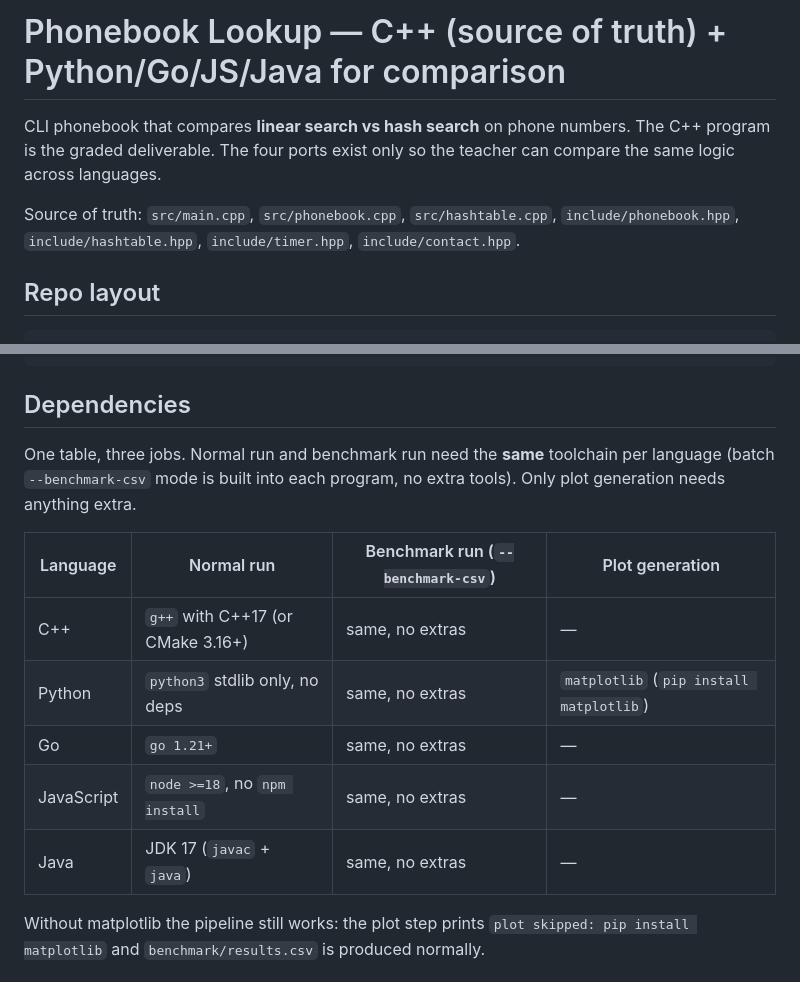
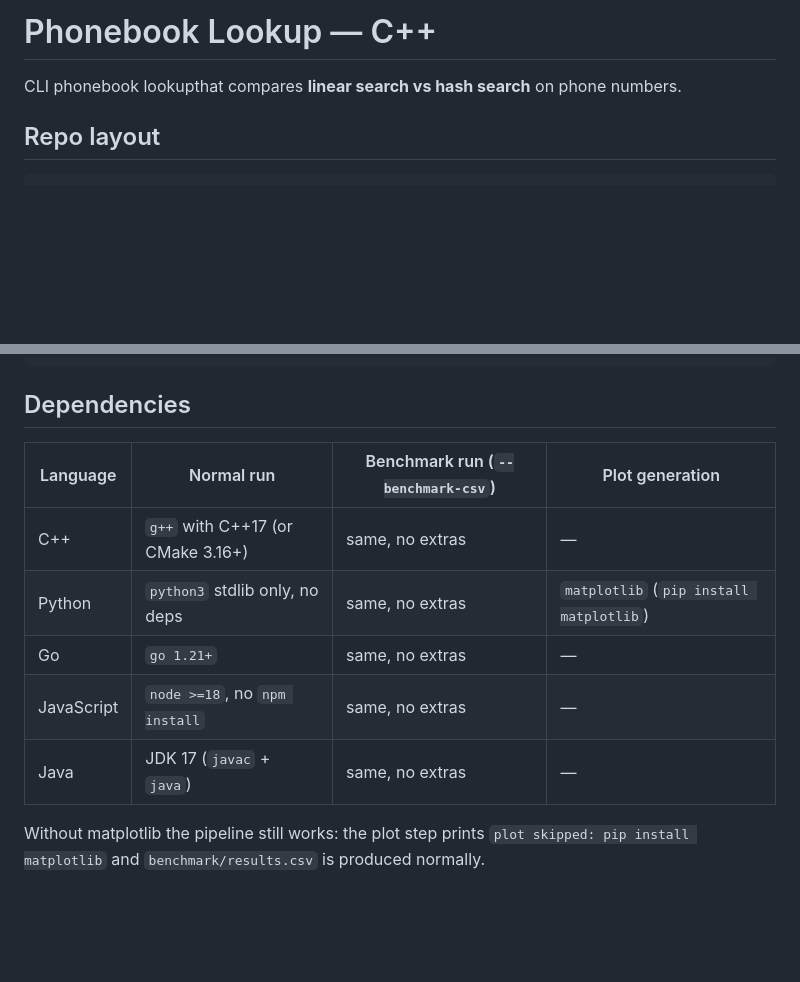
Before and after one commit to TraiNguyenVan/dsa-group-project, a Markdown page: README.md, 2 parts joined by grey strips. Rendered like a GitHub page; blank space fills up the shorter version.

```diff
--- a/README.md
+++ b/README.md
@@ -1,12 +1,6 @@
-# Phonebook Lookup — C++ (source of truth) + Python/Go/JS/Java for comparison
+# Phonebook Lookup — C++
 
-CLI phonebook that compares **linear search vs hash search** on phone numbers.
-The C++ program is the graded deliverable. The four ports exist only so the
-teacher can compare the same logic across languages.
-
-Source of truth: `src/main.cpp`, `src/phonebook.cpp`, `src/hashtable.cpp`,
-`include/phonebook.hpp`, `include/hashtable.hpp`, `include/timer.hpp`,
-`include/contact.hpp`.
+CLI phonebook lookupthat compares **linear search vs hash search** on phone numbers.
 
 ## Repo layout
 
@@ -26,17 +20,13 @@ benchmark/               results.csv, plot.png, plot-*.png, plot.py (generated b
 
 ## Dependencies
 
-One table, three jobs. Normal run and benchmark run need the **same**
-toolchain per language (batch `--benchmark-csv` mode is built into each
-program, no extra tools). Only plot generation needs anything extra.
-
-| Language | Normal run | Benchmark run (`--benchmark-csv`) | Plot generation |
-| --- | --- | --- | --- |
-| C++ | `g++` with C++17 (or CMake 3.16+) | same, no extras | — |
-| Python | `python3` stdlib only, no deps | same, no extras | `matplotlib` (`pip install matplotlib`) |
-| Go | `go 1.21+` | same, no extras | — |
-| JavaScript | `node >=18`, no `npm install` | same, no extras | — |
-| Java | JDK 17 (`javac` + `java`) | same, no extras | — |
+| Language   | Normal run                        | Benchmark run (`--benchmark-csv`) | Plot generation                         |
+| ---------- | --------------------------------- | --------------------------------- | --------------------------------------- |
+| C++        | `g++` with C++17 (or CMake 3.16+) | same, no extras                   | —                                       |
+| Python     | `python3` stdlib only, no deps    | same, no extras                   | `matplotlib` (`pip install matplotlib`) |
+| Go         | `go 1.21+`                        | same, no extras                   | —                                       |
+| JavaScript | `node >=18`, no `npm install`     | same, no extras                   | —                                       |
+| Java       | JDK 17 (`javac` + `java`)         | same, no extras                   | —                                       |
 
 Without matplotlib the pipeline still works: the plot step prints
 `plot skipped: pip install matplotlib` and `benchmark/results.csv` is
```
Also changed, not shown: other parts of README.md (+14 -15 lines).
